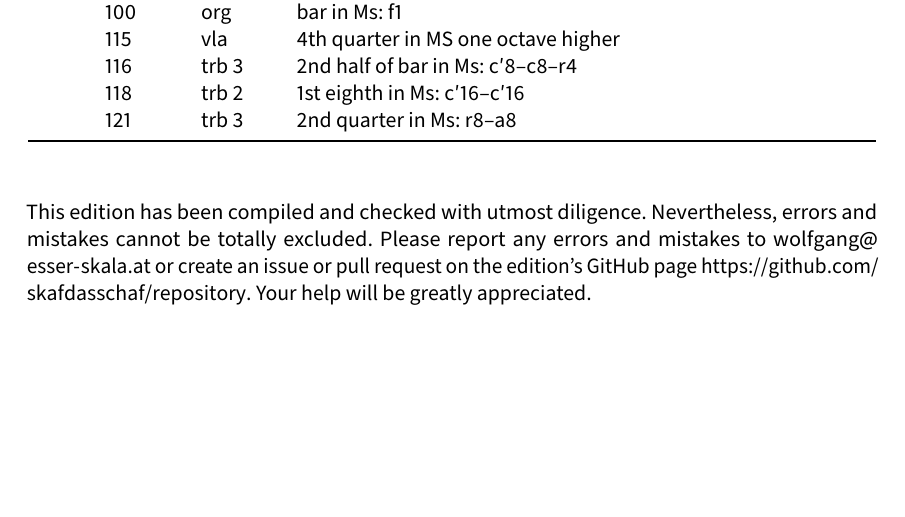
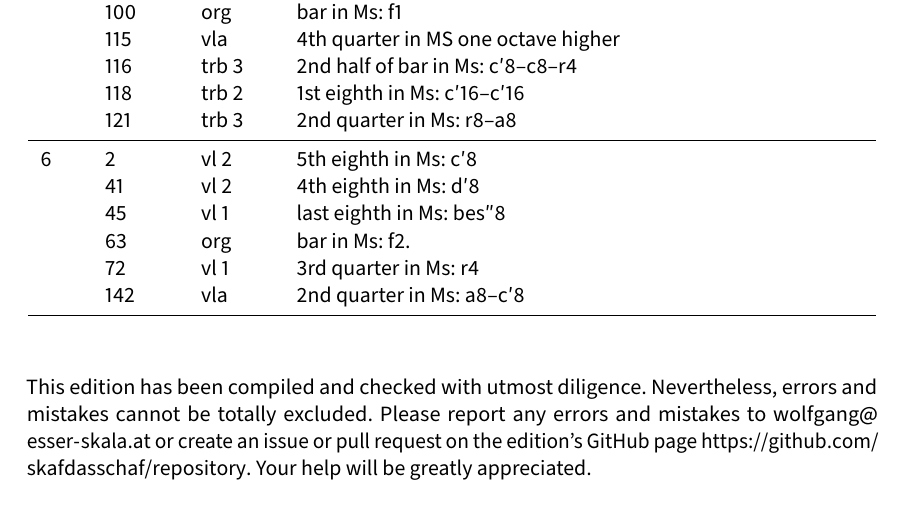
Before and after one commit to edition-esser-skala/haydn-m-litaniae-mh-66, a LaTeX document (front_matter/critical_report.tex): part of page 4 of 6, cut so that both start at the same text, the shorter picture padded with empty space. Compiled offline with LuaLaTeX; a missing font is replaced by an installed copy or a similar font.

Commit message:
dulcissimum

```diff
--- a/front_matter/critical_report.tex
+++ b/front_matter/critical_report.tex
@@ -317,6 +317,13 @@ In general, this edition closely follows the manuscript. Any changes that were i
 	  & 116 & trb 3      & 2nd half of bar in Ms: c′8–c8–r4 \\
 	  & 118 & trb 2      & 1st eighth in Ms: c′16–c′16 \\
 	  & 121 & trb 3      & 2nd quarter in Ms: r8–a8 \\
+	\midrule
+	6 & 2   & vl 2       & 5th eighth in Ms: c′8 \\
+	  & 41  & vl 2       & 4th eighth in Ms: d′8 \\
+	  & 45  & vl 1       & last eighth in Ms: bes″8 \\
+	  & 63  & org        & bar in Ms: f2. \\
+	  & 72  & vl 1       & 3rd quarter in Ms: r4 \\
+	  & 142 & vla        & 2nd quarter in Ms: a8–c′8 \\
 	\bottomrule
 \end{longtable}
 
```
Also changed, not shown: 10 other files.
